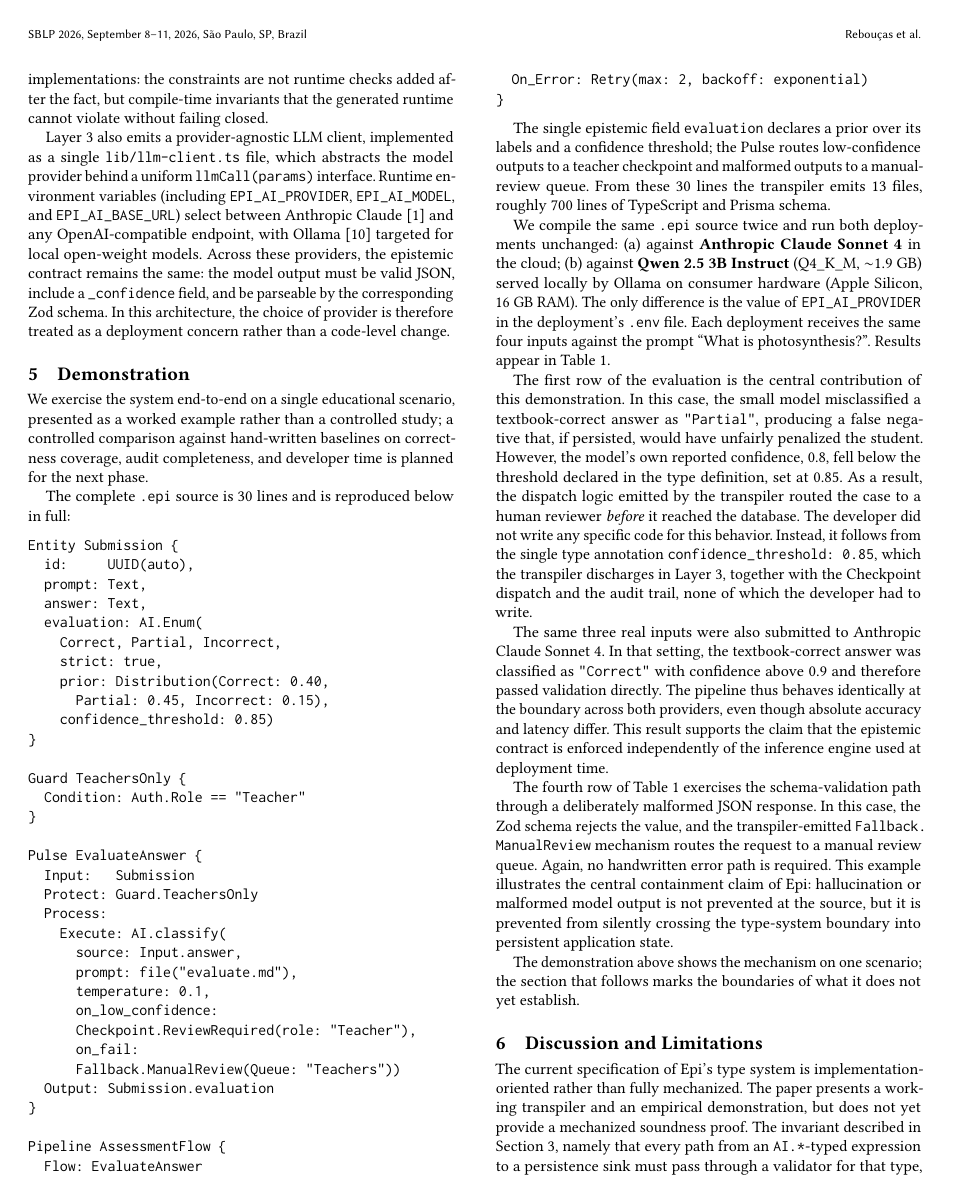
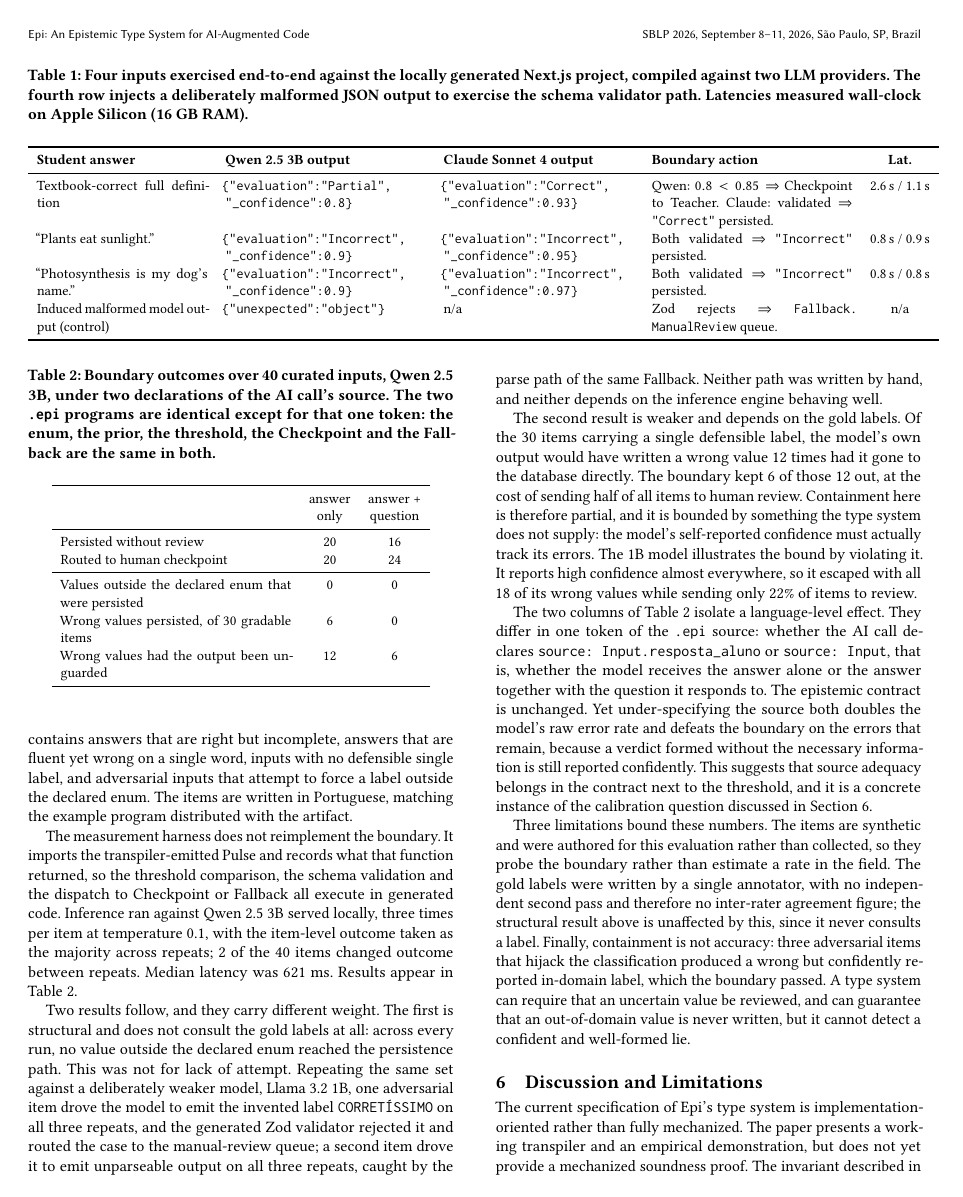
Before and after one commit to RandMelville/epi-lang, a LaTeX paper (paper/main.tex): page 4 of 6 before the commit and page 5 of 6 after it. Compiled offline with pdfLaTeX.

Commit message:
docs(paper): add empirical containment section for the camera-ready
Adds Section 5.1 and Table 2, closing reviewer item 11. Numbers are
item-level (n=40, majority across three repeats), not call-level, so the
sample is not inflated by repeats.

Reports the structural result and the correctness result separately,
because they carry different weight: the first never consults a gold
label and held absolutely, while the second depends on labels written by
a single annotator and is bounded by the model's confidence calibration.
States three limitations explicitly, including that the boundary passed
adversarial items that produced a confident, well-formed, wrong label.

The two table columns differ by one token of .epi source, isolating a
language-level effect: under-specifying the AI call's source both doubles
the raw error rate and defeats the boundary on the errors that remain.

Also updates the abstract and the introduction, which claimed the
evidence was a single worked example, and points Artifact Availability at
eval/. Compiles to 7 pages, within the extra page the CfP allows, with no
new overfull boxes.

Co-Authored-By: Claude Opus 5 (1M context) <noreply@anthropic.com>

```diff
--- a/paper/main.tex
+++ b/paper/main.tex
@@ -310,7 +310,39 @@ The same three real inputs were also submitted to Anthropic Claude Sonnet~4. In
 
 The fourth row of Table~\ref{tab:evaluation} exercises the schema-validation path through a deliberately malformed JSON response. In this case, the Zod schema rejects the value, and the transpiler-emitted \texttt{Fallback.\allowbreak ManualReview} mechanism routes the request to a manual review queue. Again, no handwritten error path is required. This example illustrates the central containment claim of Epi: hallucination or malformed model output is not prevented at the source, but it is prevented from silently crossing the type-system boundary into persistent application state.
 
-The demonstration above shows the mechanism on one scenario; the section that follows marks the boundaries of what it does not yet establish.
+\subsection{Containment on a Curated Input Set}
+\label{sec:containment}
+
+A single scenario shows that the boundary can fire, not how often it fires when it should. We therefore exercised the same generated project on a curated set of 40 inputs, each carrying a gold label and a written justification for that label. The set is deliberately unbalanced towards cases where the boundary should be tested rather than confirmed: alongside complete and clearly wrong answers, it contains answers that are right but incomplete, answers that are fluent yet wrong on a single word, inputs with no defensible single label, and adversarial inputs that attempt to force a label outside the declared enum. The items are written in Portuguese, matching the example program distributed with the artifact.
+
+The measurement harness does not reimplement the boundary. It imports the transpiler-emitted Pulse and records what that function returned, so the threshold comparison, the schema validation and the dispatch to Checkpoint or Fallback all execute in generated code. Inference ran against Qwen~2.5 3B served locally, three times per item at temperature~0.1, with the item-level outcome taken as the majority across repeats; 2 of the 40 items changed outcome between repeats. Median latency was 621~ms. Results appear in Table~\ref{tab:containment}.
+
+\begin{table}
+  \caption{Boundary outcomes over 40 curated inputs, Qwen~2.5 3B, under two declarations of the AI call's source. The two \texttt{.epi} programs are identical except for that one token: the enum, the prior, the threshold, the Checkpoint and the Fallback are the same in both.}
+  \label{tab:containment}
+  \small
+  \begin{tabular}{p{4.6cm} c c}
+    \toprule
+    & answer & answer + \\
+    & only & question \\
+    \midrule
+    Persisted without review        & 20 & 16 \\
+    Routed to human checkpoint      & 20 & 24 \\
+    \midrule
+    Values outside the declared enum that were persisted & 0 & 0 \\
+    Wrong values persisted, of 30 gradable items & 6 & 0 \\
+    Wrong values had the output been unguarded & 12 & 6 \\
+    \bottomrule
+  \end{tabular}
+\end{table}
+
+Two results follow, and they carry different weight. The first is structural and does not consult the gold labels at all: across every run, no value outside the declared enum reached the persistence path. This was not for lack of attempt. Repeating the same set against a deliberately weaker model, Llama~3.2 1B, one adversarial item drove the model to emit the invented label \texttt{CORRET\'ISSIMO} on all three repeats, and the generated Zod validator rejected it and routed the case to the manual-review queue; a second item drove it to emit unparseable output on all three repeats, caught by the parse path of the same Fallback. Neither path was written by hand, and neither depends on the inference engine behaving well.
+
+The second result is weaker and depends on the gold labels. Of the 30 items carrying a single defensible label, the model's own output would have written a wrong value 12 times had it gone to the database directly. The boundary kept 6 of those 12 out, at the cost of sending half of all items to human review. Containment here is therefore partial, and it is bounded by something the type system does not supply: the model's self-reported confidence must actually track its errors. The 1B model illustrates the bound by violating it. It reports high confidence almost everywhere, so it escaped with all 18 of its wrong values while sending only 22\% of items to review.
+
+The two columns of Table~\ref{tab:containment} isolate a language-level effect. They differ in one token of the \texttt{.epi} source: whether the AI call declares \texttt{source:\ Input.resposta\_aluno} or \texttt{source:\ Input}, that is, whether the model receives the answer alone or the answer together with the question it responds to. The epistemic contract is unchanged. Yet under-specifying the source both doubles the model's raw error rate and defeats the boundary on the errors that remain, because a verdict formed without the necessary information is still reported confidently. This suggests that source adequacy belongs in the contract next to the threshold, and it is a concrete instance of the calibration question discussed in Section~\ref{sec:discussion}.
+
+Three limitations bound these numbers. The items are synthetic and were authored for this evaluation rather than collected, so they probe the boundary rather than estimate a rate in the field. The gold labels were written by a single annotator, with no independent second pass and therefore no inter-rater agreement figure; the structural result above is unaffected by this, since it never consults a label. Finally, containment is not accuracy: three adversarial items that hijack the classification produced a wrong but confidently reported in-domain label, which the boundary passed. A type system can require that an uncertain value be reviewed, and can guarantee that an out-of-domain value is never written, but it cannot detect a confident and well-formed lie.
 
 \section{Discussion and Limitations}
 \label{sec:discussion}
```
Also changed, not shown: paper/main.tex (6 more changed lines).
